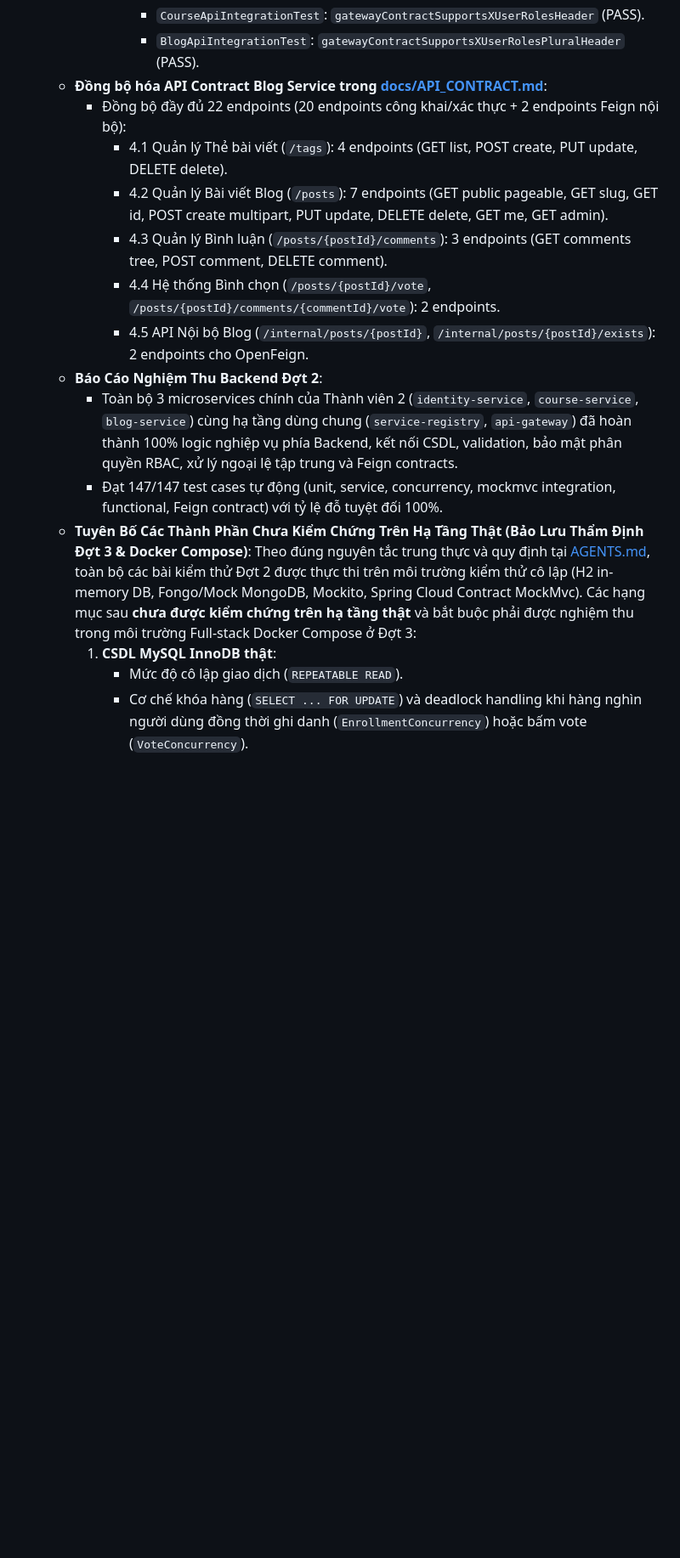
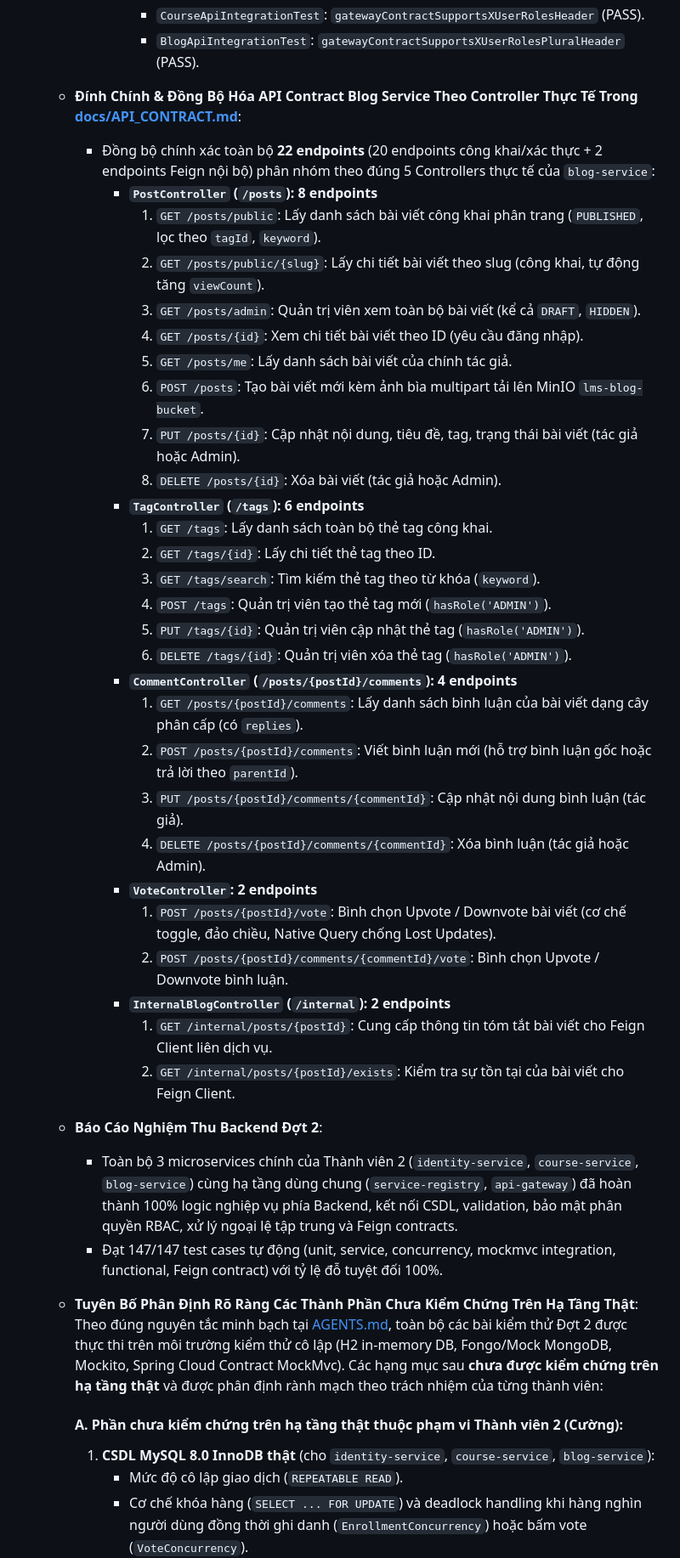
Before and after one commit to nguyenminhtri15022006-art/LMS, a Markdown page: docs/progress/member-2.md, the part around one of its changes. Shown at 85% size. GitHub-like rendering; blank space fills up the shorter version.

Commit message:
docs: đính chính tài liệu endpoint blog chuẩn hóa vai trò instructor và phân tách phạm vi hạ tầng

```diff
--- a/docs/progress/member-2.md
+++ b/docs/progress/member-2.md
@@ -975,18 +975,42 @@ Nguồn tham chiếu đối chiếu chỉ đọc: `D:\LMS-main\Learning-Manageme
         + `IdentityApiIntegrationTest`: `gatewayContractSupportsXUserRolesHeader` (PASS).
         + `CourseApiIntegrationTest`: `gatewayContractSupportsXUserRolesHeader` (PASS).
         + `BlogApiIntegrationTest`: `gatewayContractSupportsXUserRolesPluralHeader` (PASS).
-  - **Đồng bộ hóa API Contract Blog Service trong [docs/API_CONTRACT.md](file:///d:/LMS-main/docs/API_CONTRACT.md)**:
-    * Đồng bộ đầy đủ 22 endpoints (20 endpoints công khai/xác thực + 2 endpoints Feign nội bộ):
-      + 4.1 Quản lý Thẻ bài viết (`/tags`): 4 endpoints (GET list, POST create, PUT update, DELETE delete).
-      + 4.2 Quản lý Bài viết Blog (`/posts`): 7 endpoints (GET public pageable, GET slug, GET id, POST create multipart, PUT update, DELETE delete, GET me, GET admin).
-      + 4.3 Quản lý Bình luận (`/posts/{postId}/comments`): 3 endpoints (GET comments tree, POST comment, DELETE comment).
-      + 4.4 Hệ thống Bình chọn (`/posts/{postId}/vote`, `/posts/{postId}/comments/{commentId}/vote`): 2 endpoints.
-      + 4.5 API Nội bộ Blog (`/internal/posts/{postId}`, `/internal/posts/{postId}/exists`): 2 endpoints cho OpenFeign.
+  - **Đính Chính & Đồng Bộ Hóa API Contract Blog Service Theo Controller Thực Tế Trong [docs/API_CONTRACT.md](file:///d:/LMS-main/docs/API_CONTRACT.md)**:
+    * Đồng bộ chính xác toàn bộ **22 endpoints** (20 endpoints công khai/xác thực + 2 endpoints Feign nội bộ) phân nhóm theo đúng 5 Controllers thực tế của `blog-service`:
+      + **`PostController` (`/posts`): 8 endpoints**
+        1. `GET /posts/public`: Lấy danh sách bài viết công khai phân trang (`PUBLISHED`, lọc theo `tagId`, `keyword`).
+        2. `GET /posts/public/{slug}`: Lấy chi tiết bài viết theo slug (công khai, tự động tăng `viewCount`).
+        3. `GET /posts/admin`: Quản trị viên xem toàn bộ bài viết (kể cả `DRAFT`, `HIDDEN`).
+        4. `GET /posts/{id}`: Xem chi tiết bài viết theo ID (yêu cầu đăng nhập).
+        5. `GET /posts/me`: Lấy danh sách bài viết của chính tác giả.
+        6. `POST /posts`: Tạo bài viết mới kèm ảnh bìa multipart tải lên MinIO `lms-blog-bucket`.
+        7. `PUT /posts/{id}`: Cập nhật nội dung, tiêu đề, tag, trạng thái bài viết (tác giả hoặc Admin).
+        8. `DELETE /posts/{id}`: Xóa bài viết (tác giả hoặc Admin).
+      + **`TagController` (`/tags`): 6 endpoints**
+        1. `GET /tags`: Lấy danh sách toàn bộ thẻ tag công khai.
+        2. `GET /tags/{id}`: Lấy chi tiết thẻ tag theo ID.
+        3. `GET /tags/search`: Tìm kiếm thẻ tag theo từ khóa (`keyword`).
+        4. `POST /tags`: Quản trị viên tạo thẻ tag mới (`hasRole('ADMIN')`).
+        5. `PUT /tags/{id}`: Quản trị viên cập nhật thẻ tag (`hasRole('ADMIN')`).
+        6. `DELETE /tags/{id}`: Quản trị viên xóa thẻ tag (`hasRole('ADMIN')`).
+      + **`CommentController` (`/posts/{postId}/comments`): 4 endpoints**
+        1. `GET /posts/{postId}/comments`: Lấy danh sách bình luận của bài viết dạng cây phân cấp (có `replies`).
+        2. `POST /posts/{postId}/comments`: Viết bình luận mới (hỗ trợ bình luận gốc hoặc trả lời theo `parentId`).
+        3. `PUT /posts/{postId}/comments/{commentId}`: Cập nhật nội dung bình luận (tác giả).
+        4. `DELETE /posts/{postId}/comments/{commentId}`: Xóa bình luận (tác giả hoặc Admin).
+      + **`VoteController`: 2 endpoints**
+        1. `POST /posts/{postId}/vote`: Bình chọn Upvote / Downvote bài viết (cơ chế toggle, đảo chiều, Native Query chống Lost Updates).
+        2. `POST /posts/{postId}/comments/{commentId}/vote`: Bình chọn Upvote / Downvote bình luận.
+      + **`InternalBlogController` (`/internal`): 2 endpoints**
+        1. `GET /internal/posts/{postId}`: Cung cấp thông tin tóm tắt bài viết cho Feign Client liên dịch vụ.
+        2. `GET /internal/posts/{postId}/exists`: Kiểm tra sự tồn tại của bài viết cho Feign Client.
   - **Báo Cáo Nghiệm Thu Backend Đợt 2**:
     * Toàn bộ 3 microservices chính của Thành viên 2 (`identity-service`, `course-service`, `blog-service`) cùng hạ tầng dùng chung (`service-registry`, `api-gateway`) đã hoàn thành 100% logic nghiệp vụ phía Backend, kết nối CSDL, validation, bảo mật phân quyền RBAC, xử lý ngoại lệ tập trung và Feign contracts.
     * Đạt 147/147 test cases tự động (unit, service, concurrency, mockmvc integration, functional, Feign contract) với tỷ lệ đỗ tuyệt đối 100%.
-  - **Tuyên Bố Các Thành Phần Chưa Kiểm Chứng Trên Hạ Tầng Thật (Bảo Lưu Thẩm Định Đợt 3 & Docker Compose)**:
-    Theo đúng nguyên tắc trung thực và quy định tại [AGENTS.md](file:///d:/LMS-main/AGENTS.md), toàn bộ các bài kiểm thử Đợt 2 được thực thi trên môi trường kiểm thử cô lập (H2 in-memory DB, Fongo/Mock MongoDB, Mockito, Spring Cloud Contract MockMvc). Các hạng mục sau **chưa được kiểm chứng trên hạ tầng thật** và bắt buộc phải được nghiệm thu trong môi trường Full-stack Docker Compose ở Đợt 3:
-    1. **CSDL MySQL InnoDB thật**:
+  - **Tuyên Bố Phân Định Rõ Ràng Các Thành Phần Chưa Kiểm Chứng Trên Hạ Tầng Thật**:
+    Theo đúng nguyên tắc minh bạch tại [AGENTS.md](file:///d:/LMS-main/AGENTS.md), toàn bộ các bài kiểm thử Đợt 2 được thực thi trên môi trường kiểm thử cô lập (H2 in-memory DB, Fongo/Mock MongoDB, Mockito, Spring Cloud Contract MockMvc). Các hạng mục sau **chưa được kiểm chứng trên hạ tầng thật** và được phân định rành mạch theo trách nhiệm của từng thành viên:
+
+    #### A. Phần chưa kiểm chứng trên hạ tầng thật thuộc phạm vi Thành viên 2 (Cường):
+    1. **CSDL MySQL 8.0 InnoDB thật** (cho `identity-service`, `course-service`, `blog-service`):
        - Mức độ cô lập giao dịch (`REPEATABLE READ`).
        - Cơ chế khóa hàng (`SELECT ... FOR UPDATE`) và deadlock handling khi hàng nghìn người dùng đồng thời ghi danh (`EnrollmentConcurrency`) hoặc bấm vote (`VoteConcurrency`).
```
Also changed, not shown: other parts of docs/progress/member-2.md (+23 -15 lines), docs/API_CONTRACT.md (+5 -5 lines).
